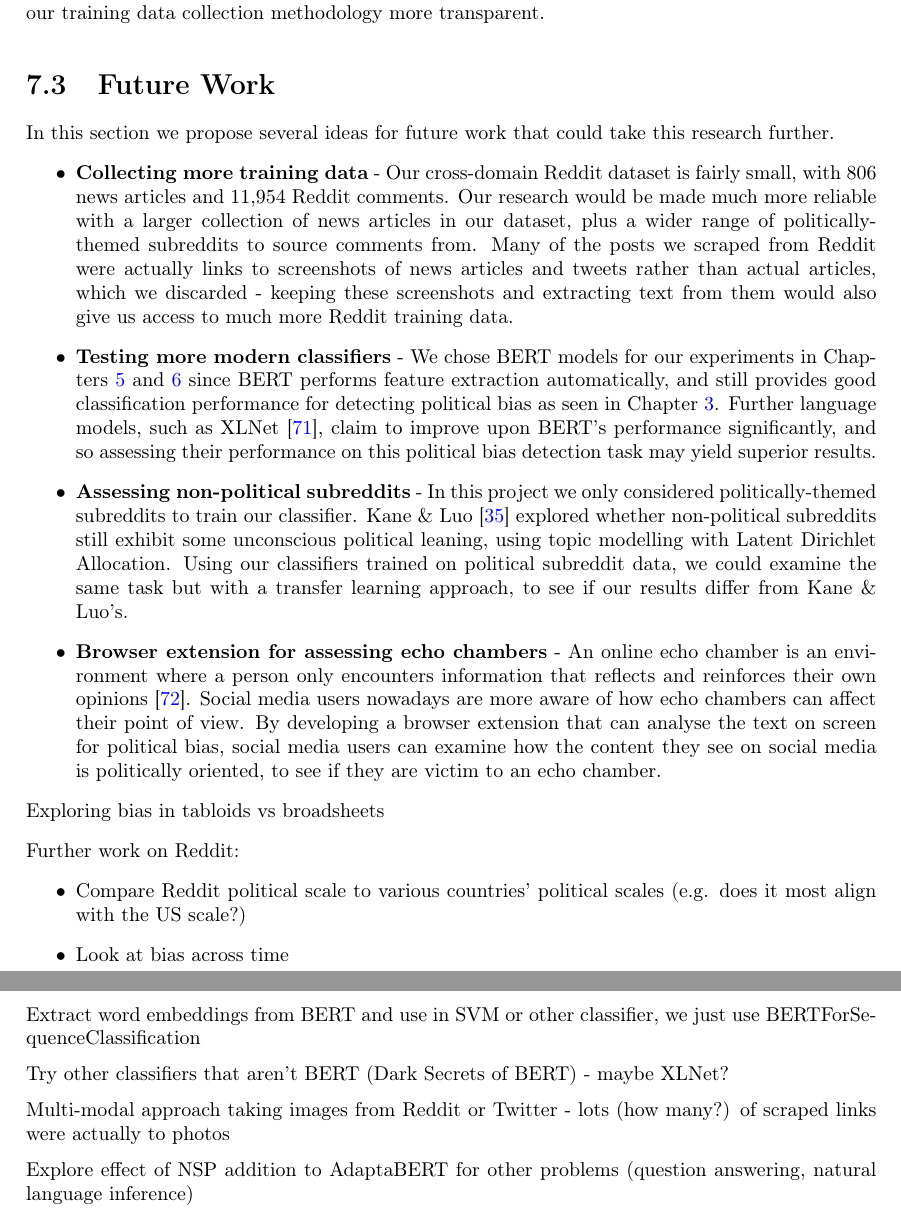
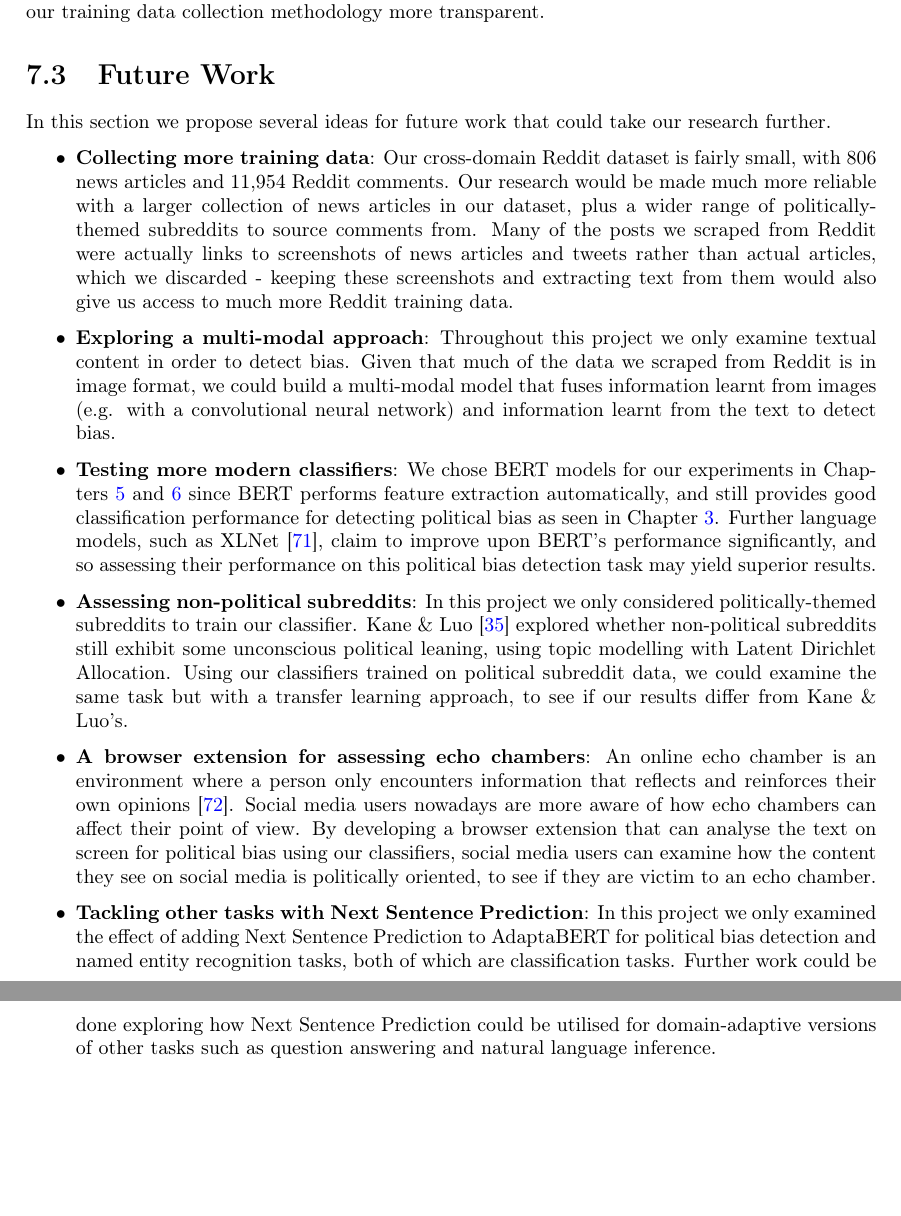
Before and after one commit to fawazshah/MEng-Project-Report, a LaTeX thesis (main.tex, which reads 7-conclusion.tex): two parts of pages 47 and 48 of 53, joined at a grey line, cut so that both start at the same text, the shorter picture padded with empty space. Compiled offline with pdfLaTeX.

Commit message:
Updates from Overleaf

```diff
--- a/7-conclusion.tex
+++ b/7-conclusion.tex
@@ -22,27 +22,21 @@ This risk is increased when using large language models such as BERT, which are
 
 \section{Future Work}
 
-In this section we propose several ideas for future work that could take this research further.
+In this section we propose several ideas for future work that could take our research further.
 
 \begin{itemize}
-    \item \textbf{Collecting more training data} - Our cross-domain Reddit dataset is fairly small, with 806 news articles and 11,954 Reddit comments. Our research would be made much more reliable with a larger collection of news articles in our dataset, plus a wider range of politically-themed subreddits to source comments from. Many of the posts we scraped from Reddit were actually links to screenshots of news articles and tweets rather than actual articles, which we discarded - keeping these screenshots and extracting text from them would also give us access to much more Reddit training data.
-    \item \textbf{Testing more modern classifiers} - We chose BERT models for our experiments in Chapters \ref{chap:domain-adaptation} and \ref{chap:extending-adaptabert} since BERT performs feature extraction automatically, and still provides good classification performance for detecting political bias as seen in Chapter \ref{chap:ensemble-bert}. Further language models, such as XLNet \cite{xlnet}, claim to improve upon BERT's performance significantly, and so assessing their performance on this political bias detection task may yield superior results.
-    \item \textbf{Assessing non-political subreddits} - In this project we only considered politically-themed subreddits to train our classifier. Kane \& Luo \cite{kane} explored whether non-political subreddits still exhibit some unconscious political leaning, using topic modelling with Latent Dirichlet Allocation. Using our classifiers trained on political subreddit data, we could examine the same task but with a transfer learning approach, to see if our results differ from Kane \& Luo's.
-    \item \textbf{Browser extension for assessing echo chambers} - An online echo chamber is an environment where a person only encounters information that reflects and reinforces their own opinions \cite{echo-chambers}. Social media users nowadays are more aware of how echo chambers can affect their point of view. By developing a browser extension that can analyse the text on screen for political bias, social media users can examine how the content they see on social media is politically oriented, to see if they are victim to an echo chamber.
+    \item \textbf{Collecting more training data}: Our cross-domain Reddit dataset is fairly small, with 806 news articles and 11,954 Reddit comments. Our research would be made much more reliable with a larger collection of news articles in our dataset, plus a wider range of politically-themed subreddits to source comments from. Many of the posts we scraped from Reddit were actually links to screenshots of news articles and tweets rather than actual articles, which we discarded - keeping these screenshots and extracting text from them would also give us access to much more Reddit training data.
+    \item \textbf{Exploring a multi-modal approach}: Throughout this project we only examine textual content in order to detect bias. Given that much of the data we scraped from Reddit is in image format, we could build a multi-modal model that fuses information learnt from images (e.g. with a convolutional neural network) and information learnt from the text to detect bias.
+    \item \textbf{Testing more modern classifiers}: We chose BERT models for our experiments in Chapters \ref{chap:domain-adaptation} and \ref{chap:extending-adaptabert} since BERT performs feature extraction automatically, and still provides good classification performance for detecting political bias as seen in Chapter \ref{chap:ensemble-bert}. Further language models, such as XLNet \cite{xlnet}, claim to improve upon BERT's performance significantly, and so assessing their performance on this political bias detection task may yield superior results.
+    \item \textbf{Assessing non-political subreddits}: In this project we only considered politically-themed subreddits to train our classifier. Kane \& Luo \cite{kane} explored whether non-political subreddits still exhibit some unconscious political leaning, using topic modelling with Latent Dirichlet Allocation. Using our classifiers trained on political subreddit data, we could examine the same task but with a transfer learning approach, to see if our results differ from Kane \& Luo's.
+    \item \textbf{A browser extension for assessing echo chambers}: An online echo chamber is an environment where a person only encounters information that reflects and reinforces their own opinions \cite{echo-chambers}. Social media users nowadays are more aware of how echo chambers can affect their point of view. By developing a browser extension that can analyse the text on screen for political bias using our classifiers, social media users can examine how the content they see on social media is politically oriented, to see if they are victim to an echo chamber.
+    \item \textbf{Tackling other tasks with Next Sentence Prediction}: In this project we only examined the effect of adding Next Sentence Prediction to AdaptaBERT for political bias detection and named entity recognition tasks, both of which are classification tasks. Further work could be done exploring how Next Sentence Prediction could be utilised for domain-adaptive versions of other tasks such as question answering and natural language inference.
 \end{itemize}
 
-Exploring bias in tabloids vs broadsheets
+% Exploring bias in tabloids vs broadsheets
 
-Further work on Reddit:
-\begin{itemize}
-    \item Compare Reddit political scale to various countries' political scales (e.g. does it most align with the US scale?)
-    \item Look at bias across time
-\end{itemize}
+% Compare Reddit political scale to various countries' political scales (e.g. does it most align with the US scale?)
 
-Extract word embeddings from BERT and use in SVM or other classifier, we just use BERTForSequenceClassification
+% Look at bias across time
 
-Try other classifiers that aren't BERT (Dark Secrets of BERT) - maybe XLNet?
-
-Multi-modal approach taking images from Reddit or Twitter - lots (how many?) of scraped links were actually to photos
-
-Explore effect of NSP addition to AdaptaBERT for other problems (question answering, natural language inference)
+% Extract word embeddings from BERT and use in SVM or other classifier, we just use BERTForSequenceClassification
```
